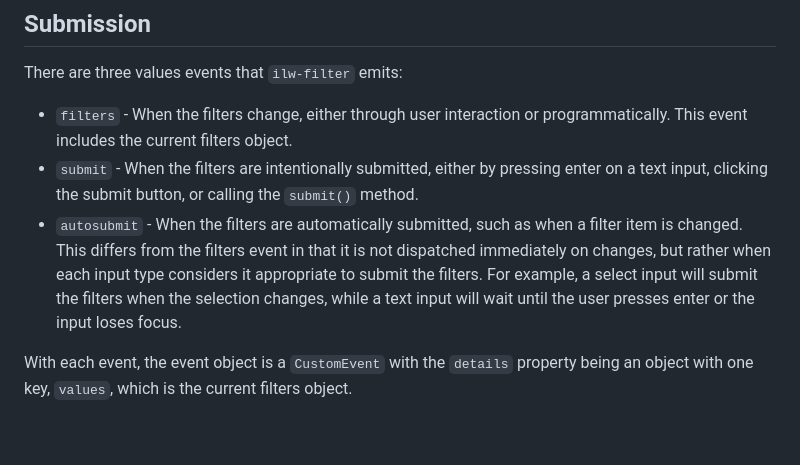
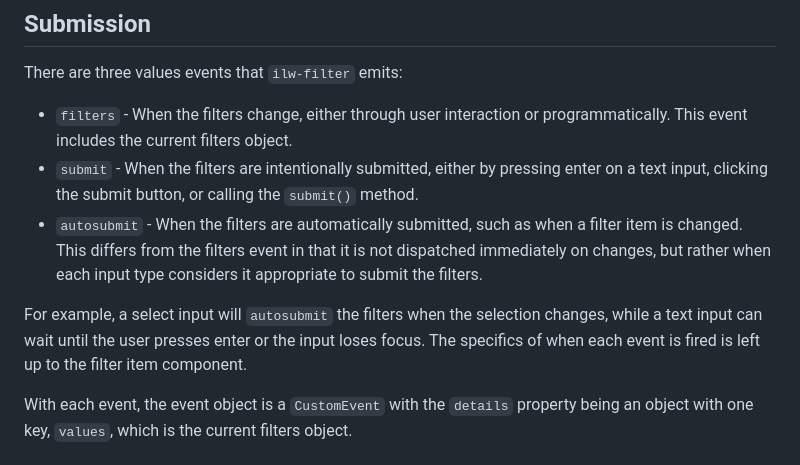
Before and after one commit to web-illinois/ilw-filter, a Markdown page: README.md, the part around the change. Drawn GitHub-style; blank space fills up the shorter version.

```diff
--- a/README.md
+++ b/README.md
@@ -61,9 +61,11 @@ There are three values events that `ilw-filter` emits:
   clicking the submit button, or calling the `submit()` method.
 - `autosubmit` - When the filters are automatically submitted, such as when a filter item is changed.
   This differs from the filters event in that it is not dispatched immediately on changes, but rather
-  when each input type considers it appropriate to submit the filters. For example, a select input
-  will submit the filters when the selection changes, while a text input will wait until the user
-  presses enter or the input loses focus.
+  when each input type considers it appropriate to submit the filters.
+
+For example, a select input will `autosubmit` the filters when the selection changes, while a text
+input can wait until the user presses enter or the input loses focus. The specifics of when each
+event is fired is left up to the filter item component.
 
 With each event, the event object is a `CustomEvent` with the `details` property being an object
 with one key, `values`, which is the current filters object.
```
